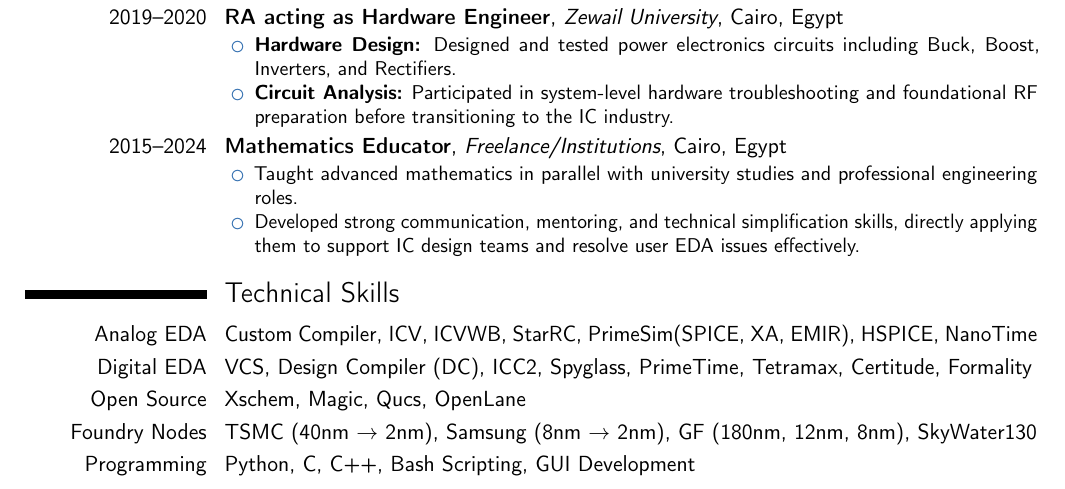
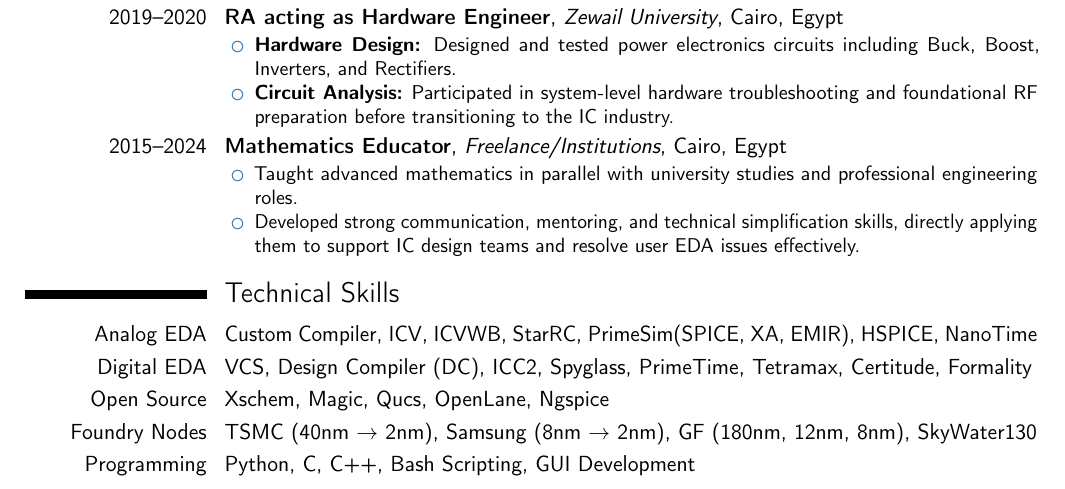
Before and after one commit to OmarHaggag/cv, a LaTeX CV (OmarHaggagCV.tex): part of page 1 of 2, cut so that both start at the same text. Compiled offline with pdfLaTeX.

Commit message:
Adding ngspice to the cv

```diff
--- a/OmarHaggagCV.tex
+++ b/OmarHaggagCV.tex
@@ -60,7 +60,7 @@
 \section{Technical Skills}
 \cvitem{Analog EDA}{Custom Compiler, ICV, ICVWB, StarRC, PrimeSim(SPICE, XA, EMIR), HSPICE, NanoTime}
 \cvitem{Digital EDA}{VCS, Design Compiler (DC), ICC2, Spyglass, PrimeTime, Tetramax, Certitude, Formality}
-\cvitem{Open Source}{Xschem, Magic, Qucs, OpenLane}
+\cvitem{Open Source}{Xschem, Magic, Qucs, OpenLane, Ngspice}
 \cvitem{Foundry Nodes}{TSMC (40nm $\rightarrow$ 2nm), Samsung (8nm $\rightarrow$ 2nm), GF (180nm, 12nm, 8nm), SkyWater130}
 \cvitem{Programming}{Python, C, C++, Bash Scripting, GUI Development}
 \cvitem{IT \& DevOps}{Linux System Admin, Git, Perforce (Helix Core), OS Setup, Data Governance}
```
